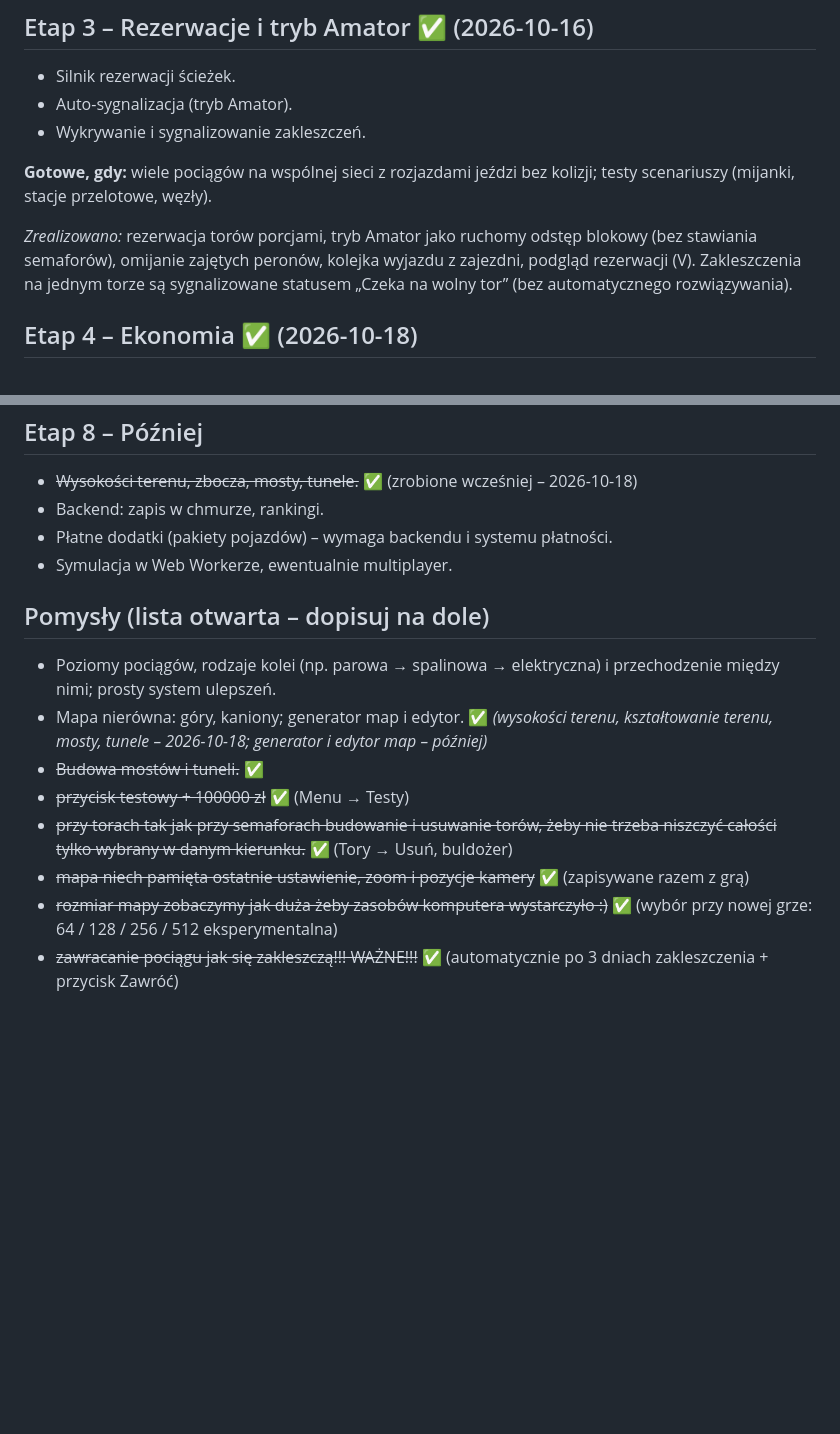
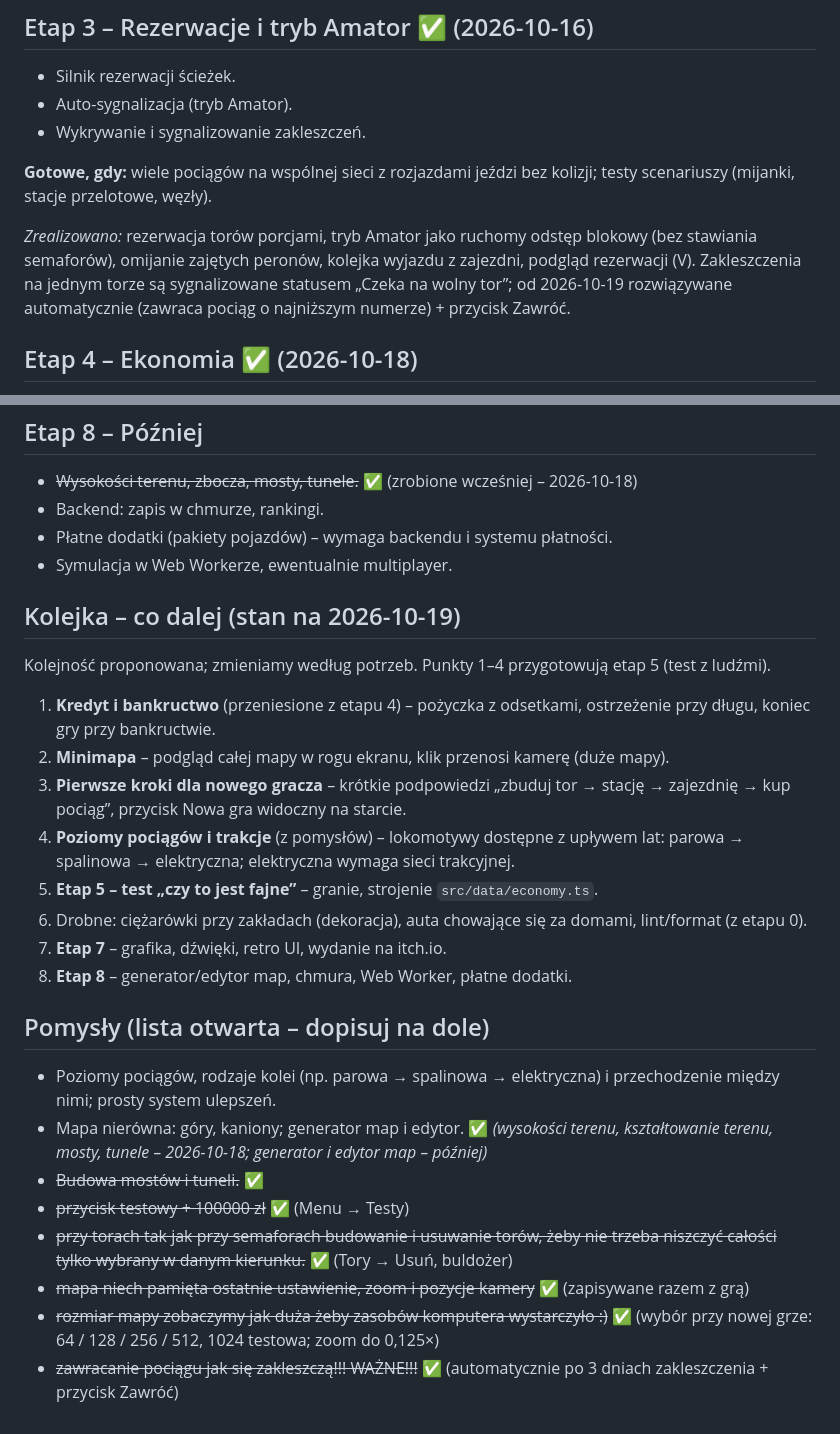
Before and after one commit to Vorphy/Iron-Hub, a Markdown page: docs/04-roadmapa.md, 2 parts joined by grey strips. Rendered like a GitHub page; blank space fills up the shorter version.

Commit message:
docs: kolejka zadań w roadmapie, aktualizacja stanu
Co-Authored-By: Claude Opus 5.5 (1M context) <noreply@anthropic.com>

```diff
--- a/docs/04-roadmapa.md
+++ b/docs/04-roadmapa.md
@@ -38,7 +38,7 @@ Etapy są ułożone tak, żeby po każdym istniała działająca, testowalna wer
 
 **Gotowe, gdy:** wiele pociągów na wspólnej sieci z rozjazdami jeździ bez kolizji; testy scenariuszy (mijanki, stacje przelotowe, węzły).
 
-*Zrealizowano:* rezerwacja torów porcjami, tryb Amator jako ruchomy odstęp blokowy (bez stawiania semaforów), omijanie zajętych peronów, kolejka wyjazdu z zajezdni, podgląd rezerwacji (V). Zakleszczenia na jednym torze są sygnalizowane statusem „Czeka na wolny tor” (bez automatycznego rozwiązywania).
+*Zrealizowano:* rezerwacja torów porcjami, tryb Amator jako ruchomy odstęp blokowy (bez stawiania semaforów), omijanie zajętych peronów, kolejka wyjazdu z zajezdni, podgląd rezerwacji (V). Zakleszczenia na jednym torze są sygnalizowane statusem „Czeka na wolny tor”; od 2026-10-19 rozwiązywane automatycznie (zawraca pociąg o najniższym numerze) + przycisk Zawróć.
 
 ## Etap 4 – Ekonomia ✅ (2026-10-18)
 - Miasta (populacja, budynki, generowanie pasażerów, wzrost wzdłuż korytarzy).
@@ -73,6 +73,19 @@ Etapy są ułożone tak, żeby po każdym istniała działająca, testowalna wer
 - Płatne dodatki (pakiety pojazdów) – wymaga backendu i systemu płatności.
 - Symulacja w Web Workerze, ewentualnie multiplayer.
 
+## Kolejka – co dalej (stan na 2026-10-19)
+
+Kolejność proponowana; zmieniamy według potrzeb. Punkty 1–4 przygotowują etap 5 (test z ludźmi).
+
+1. **Kredyt i bankructwo** (przeniesione z etapu 4) – pożyczka z odsetkami, ostrzeżenie przy długu, koniec gry przy bankructwie.
+2. **Minimapa** – podgląd całej mapy w rogu ekranu, klik przenosi kamerę (duże mapy).
+3. **Pierwsze kroki dla nowego gracza** – krótkie podpowiedzi „zbuduj tor → stację → zajezdnię → kup pociąg”, przycisk Nowa gra widoczny na starcie.
+4. **Poziomy pociągów i trakcje** (z pomysłów) – lokomotywy dostępne z upływem lat: parowa → spalinowa → elektryczna; elektryczna wymaga sieci trakcyjnej.
+5. **Etap 5 – test „czy to jest fajne”** – granie, strojenie `src/data/economy.ts`.
+6. Drobne: ciężarówki przy zakładach (dekoracja), auta chowające się za domami, lint/format (z etapu 0).
+7. **Etap 7** – grafika, dźwięki, retro UI, wydanie na itch.io.
+8. **Etap 8** – generator/edytor map, chmura, Web Worker, płatne dodatki.
+
 ## Pomysły (lista otwarta – dopisuj na dole)
 
 - Poziomy pociągów, rodzaje kolei (np. parowa → spalinowa → elektryczna) i przechodzenie między nimi; prosty system ulepszeń.
@@ -81,5 +94,5 @@ Etapy są ułożone tak, żeby po każdym istniała działająca, testowalna wer
 - ~~przycisk testowy + 100000 zł~~ ✅ (Menu → Testy)
 - ~~przy torach tak jak przy semaforach budowanie i usuwanie torów, żeby nie trzeba niszczyć całości tylko wybrany w danym kierunku.~~ ✅ (Tory → Usuń, buldożer)
 - ~~mapa niech pamięta ostatnie ustawienie, zoom i pozycje kamery~~ ✅ (zapisywane razem z grą)
-- ~~rozmiar mapy zobaczymy jak duża żeby zasobów komputera wystarczyło :)~~ ✅ (wybór przy nowej grze: 64 / 128 / 256 / 512 eksperymentalna)
+- ~~rozmiar mapy zobaczymy jak duża żeby zasobów komputera wystarczyło :)~~ ✅ (wybór przy nowej grze: 64 / 128 / 256 / 512, 1024 testowa; zoom do 0,125×)
 - ~~zawracanie pociągu jak się zakleszczą!!! WAŻNE!!!~~ ✅ (automatycznie po 3 dniach zakleszczenia + przycisk Zawróć)
```
